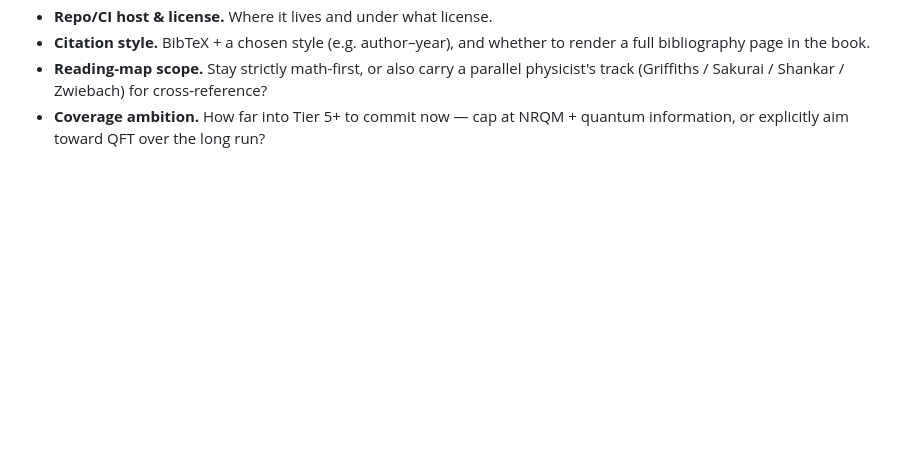
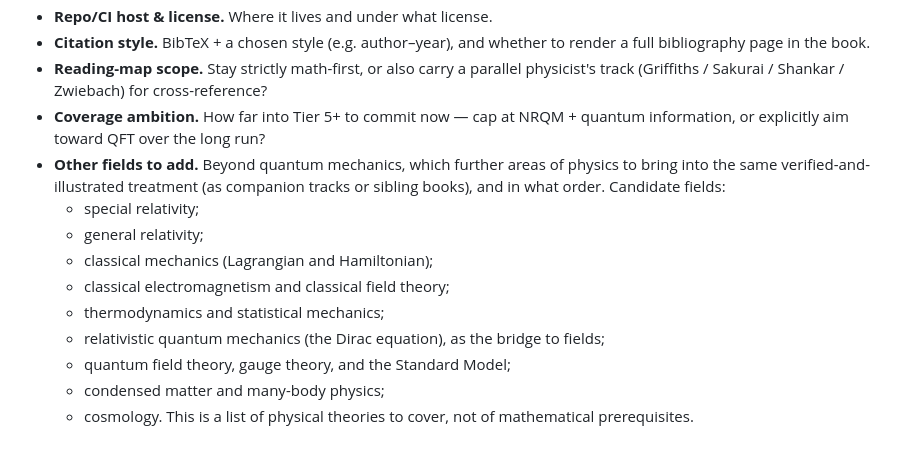
Before and after one commit to BaDaaS/feynman, a Markdown page: prompt.md, the part around the change. Rendered like a GitHub page; blank space fills up the shorter version.

Commit message:
prompt: list candidate physics fields in the TODO
Add an "Other fields to add" item to the section 13 TODO: special and general
relativity, classical mechanics, electromagnetism, thermodynamics and
statistical mechanics, relativistic QM, QFT and gauge theory, condensed matter,
and cosmology. These are physical theories to potentially cover in the same
verified-and-illustrated treatment, not mathematical prerequisites.

```diff
--- a/prompt.md
+++ b/prompt.md
@@ -369,3 +369,16 @@ Deliver that slice, then stop and report before continuing to Part I.
   track (Griffiths / Sakurai / Shankar / Zwiebach) for cross-reference?
 - **Coverage ambition.** How far into Tier 5+ to commit now — cap at NRQM + quantum
   information, or explicitly aim toward QFT over the long run?
+- **Other fields to add.** Beyond quantum mechanics, which further areas of physics to
+  bring into the same verified-and-illustrated treatment (as companion tracks or sibling
+  books), and in what order. Candidate fields:
+  - special relativity;
+  - general relativity;
+  - classical mechanics (Lagrangian and Hamiltonian);
+  - classical electromagnetism and classical field theory;
+  - thermodynamics and statistical mechanics;
+  - relativistic quantum mechanics (the Dirac equation), as the bridge to fields;
+  - quantum field theory, gauge theory, and the Standard Model;
+  - condensed matter and many-body physics;
+  - cosmology.
+  This is a list of physical theories to cover, not of mathematical prerequisites.
```
